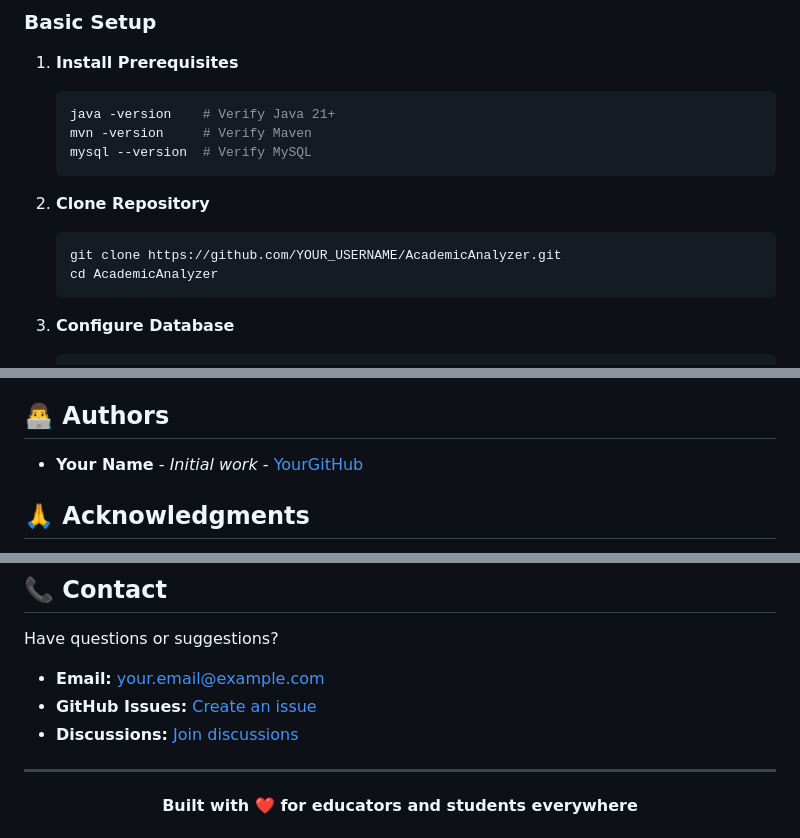
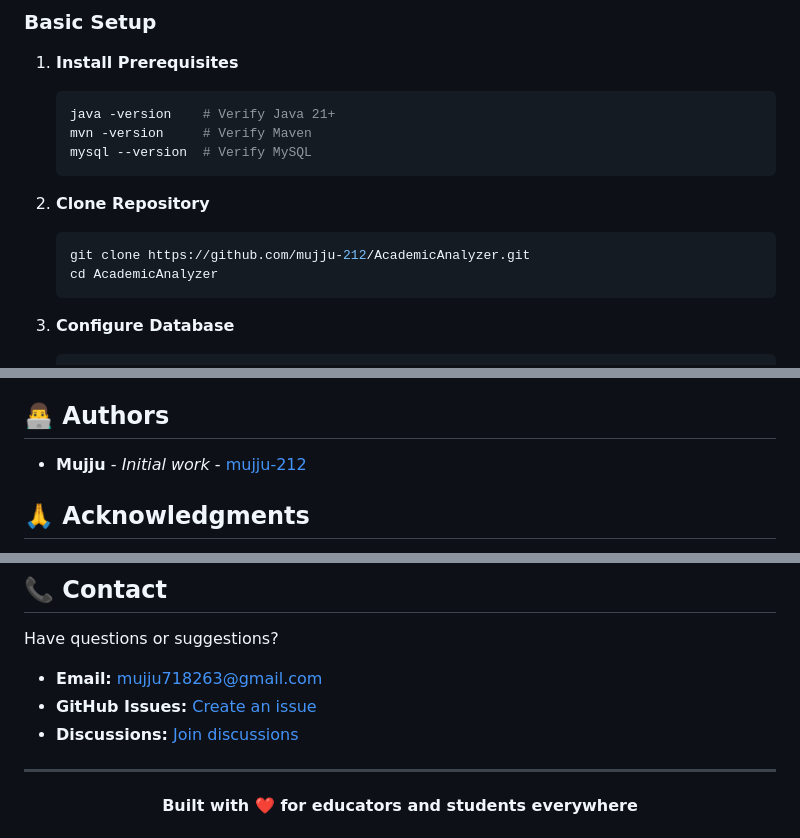
Before and after one commit to mujju-212/AcademicAnalyzer, a Markdown page: README.md, 3 parts joined by grey strips. GitHub-like rendering.

Commit message:
Update author information and contact details

````diff
--- a/README.md
+++ b/README.md
@@ -110,7 +110,7 @@ For detailed setup instructions, see [SETUP.md](SETUP.md)
 
 2. **Clone Repository**
    ```bash
-   git clone https://github.com/YOUR_USERNAME/AcademicAnalyzer.git
+   git clone https://github.com/mujju-212/AcademicAnalyzer.git
    cd AcademicAnalyzer
    ```
 
@@ -346,7 +346,7 @@ This project is licensed under the MIT License - see the [LICENSE](LICENSE) file
 
 ## 👨‍💻 Authors
 
-- **Your Name** - *Initial work* - [YourGitHub](https://github.com/YOUR_USERNAME)
+- **Mujju** - *Initial work* - [mujju-212](https://github.com/mujju-212)
 
 ## 🙏 Acknowledgments
 
@@ -361,9 +361,9 @@ This project is licensed under the MIT License - see the [LICENSE](LICENSE) file
 
 Have questions or suggestions?
 
-- **Email:** your.email@example.com
-- **GitHub Issues:** [Create an issue](https://github.com/YOUR_USERNAME/AcademicAnalyzer/issues)
-- **Discussions:** [Join discussions](https://github.com/YOUR_USERNAME/AcademicAnalyzer/discussions)
+- **Email:** mujju718263@gmail.com
+- **GitHub Issues:** [Create an issue](https://github.com/mujju-212/AcademicAnalyzer/issues)
+- **Discussions:** [Join discussions](https://github.com/mujju-212/AcademicAnalyzer/discussions)
 
 ---
 
````
